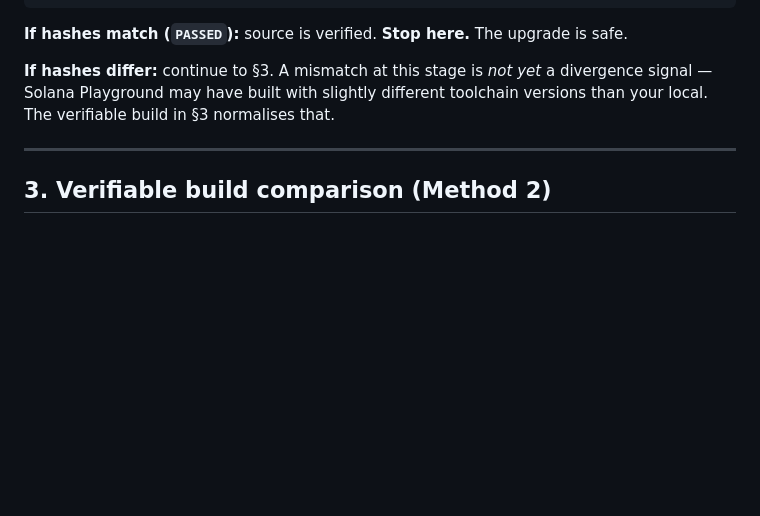
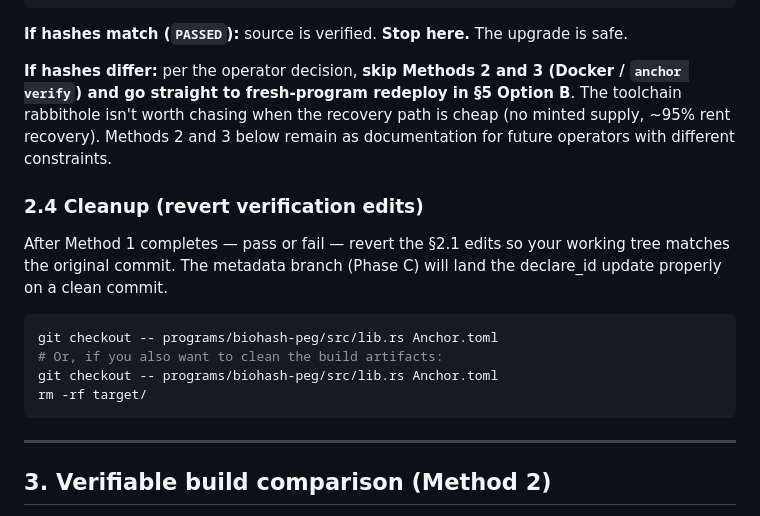
Before and after one commit to keycho/peptidefi, a Markdown page: docs/runbooks/peg-binary-verification.md, the part around one of its changes. GitHub-like rendering; blank space fills up the shorter version.

````diff
--- a/docs/runbooks/peg-binary-verification.md
+++ b/docs/runbooks/peg-binary-verification.md
@@ -155,10 +200,25 @@ fi
 **If hashes match (`PASSED`):** source is verified. **Stop here.** The
 upgrade is safe.
 
-**If hashes differ:** continue to §3. A mismatch at this stage is *not
-yet* a divergence signal — Solana Playground may have built with
-slightly different toolchain versions than your local. The verifiable
-build in §3 normalises that.
+**If hashes differ:** per the operator decision, **skip Methods 2 and 3
+(Docker / `anchor verify`) and go straight to fresh-program redeploy in
+§5 Option B**. The toolchain rabbithole isn't worth chasing when the
+recovery path is cheap (no minted supply, ~95% rent recovery). Methods
+2 and 3 below remain as documentation for future operators with
+different constraints.
+
+### 2.4 Cleanup (revert verification edits)
+
+After Method 1 completes — pass or fail — revert the §2.1 edits so
+your working tree matches the original commit. The metadata branch
+(Phase C) will land the declare_id update properly on a clean commit.
+
+```bash
+git checkout -- programs/biohash-peg/src/lib.rs Anchor.toml
+# Or, if you also want to clean the build artifacts:
+git checkout -- programs/biohash-peg/src/lib.rs Anchor.toml
+rm -rf target/
+```
 
 ---
 
````
Also changed, not shown: other parts of docs/runbooks/peg-binary-verification.md (+48 -3 lines).
